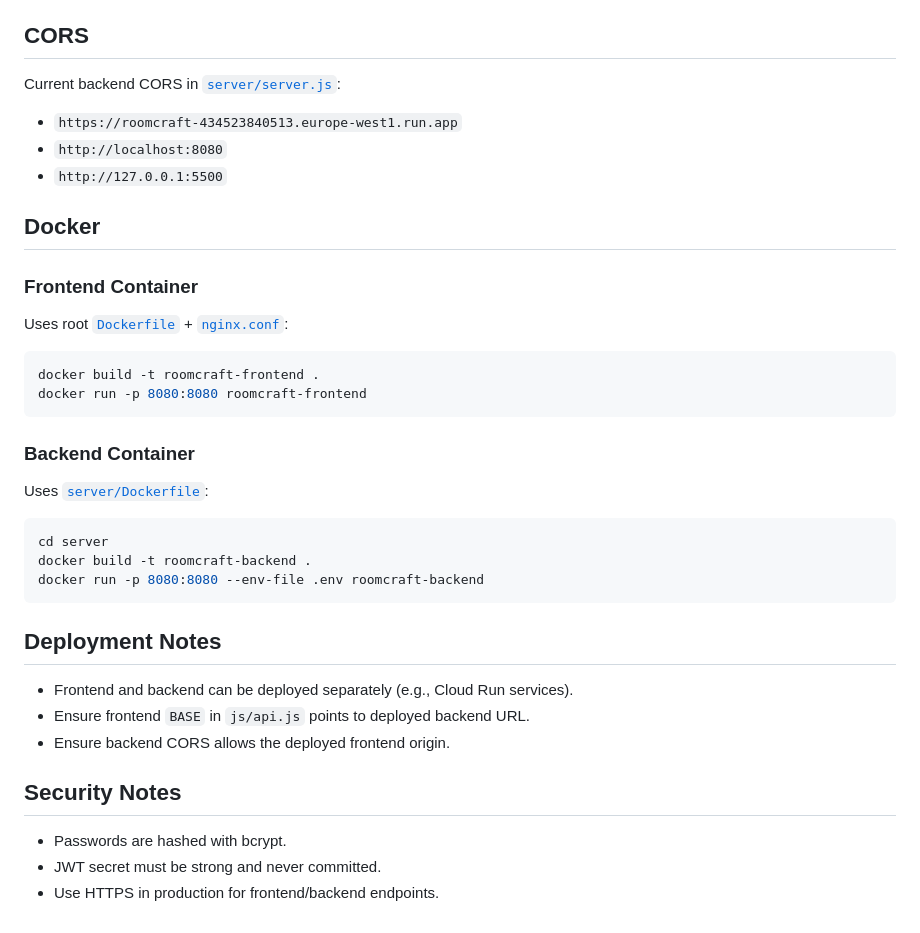
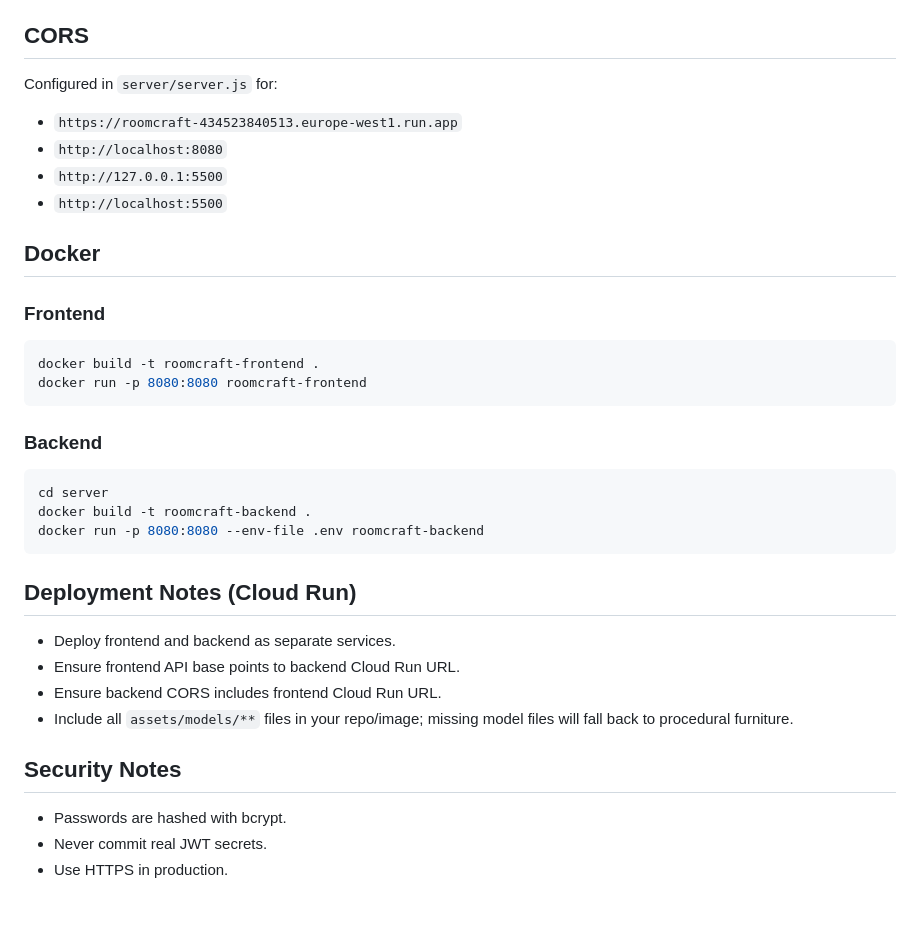
Before and after one commit to Chanidubtw/RoomCraft, a Markdown page: README.md, the part around one of its changes. GitHub-like rendering.

````diff
--- a/README.md
+++ b/README.md
@@ -125,37 +134,34 @@ const BASE = 'http://localhost:8080/api';
 - `DELETE /api/designs/:id`
 
 ## CORS
-Current backend CORS in [`server/server.js`](server/server.js):
+Configured in `server/server.js` for:
 - `https://roomcraft-434523840513.europe-west1.run.app`
 - `http://localhost:8080`
 - `http://127.0.0.1:5500`
+- `http://localhost:5500`
 
 ## Docker
 
-### Frontend Container
-Uses root [`Dockerfile`](Dockerfile) + [`nginx.conf`](nginx.conf):
-
+### Frontend
 ```bash
 docker build -t roomcraft-frontend .
 docker run -p 8080:8080 roomcraft-frontend
 ```
 
-### Backend Container
-Uses [`server/Dockerfile`](server/Dockerfile):
-
+### Backend
 ```bash
 cd server
 docker build -t roomcraft-backend .
 docker run -p 8080:8080 --env-file .env roomcraft-backend
 ```
 
-## Deployment Notes
-- Frontend and backend can be deployed separately (e.g., Cloud Run services).
-- Ensure frontend `BASE` in `js/api.js` points to deployed backend URL.
-- Ensure backend CORS allows the deployed frontend origin.
-
+## Deployment Notes (Cloud Run)
+- Deploy frontend and backend as separate services.
+- Ensure frontend API base points to backend Cloud Run URL.
+- Ensure backend CORS includes frontend Cloud Run URL.
+- Include all `assets/models/**` files in your repo/image; missing model files will fall back to procedural furniture.
 
 ## Security Notes
 - Passwords are hashed with bcrypt.
-- JWT secret must be strong and never committed.
-- Use HTTPS in production for frontend/backend endpoints.
+- Never commit real JWT secrets.
+- Use HTTPS in production.
````
Also changed, not shown: other parts of README.md (+84 -75 lines).
